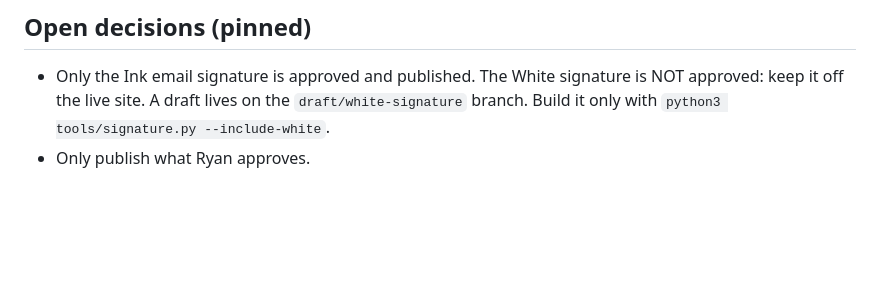
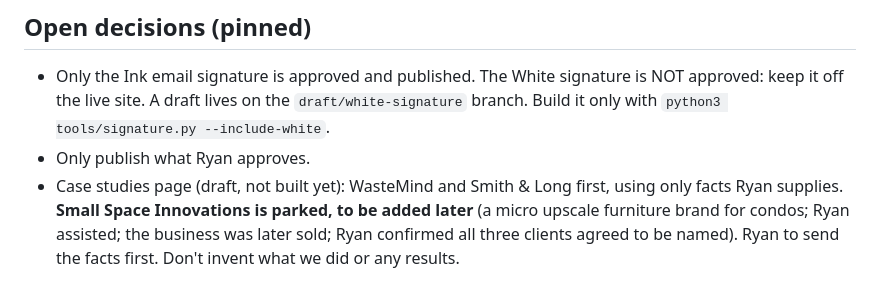
Before and after one commit to ryan-peddigrew/chairlift-website, a Markdown page: CLAUDE.md, the part around the change. Drawn GitHub-style; blank space fills up the shorter version.

Commit message:
Note: case studies page plan, Small Space Innovations parked
Co-Authored-By: Claude Sonnet 5.5 <noreply@anthropic.com>
Claude-Session: https://claude.ai/code/session_012hufaqrJXDZLrbG5pHKd9q

```diff
--- a/CLAUDE.md
+++ b/CLAUDE.md
@@ -33,3 +33,4 @@ Static site for Chairlift, hosted on Netlify. Every push to `main` publishes the
 ## Open decisions (pinned)
 - Only the Ink email signature is approved and published. The White signature is NOT approved: keep it off the live site. A draft lives on the `draft/white-signature` branch. Build it only with `python3 tools/signature.py --include-white`.
 - Only publish what Ryan approves.
+- Case studies page (draft, not built yet): WasteMind and Smith & Long first, using only facts Ryan supplies. **Small Space Innovations is parked, to be added later** (a micro upscale furniture brand for condos; Ryan assisted; the business was later sold; Ryan confirmed all three clients agreed to be named). Ryan to send the facts first. Don't invent what we did or any results.
```
